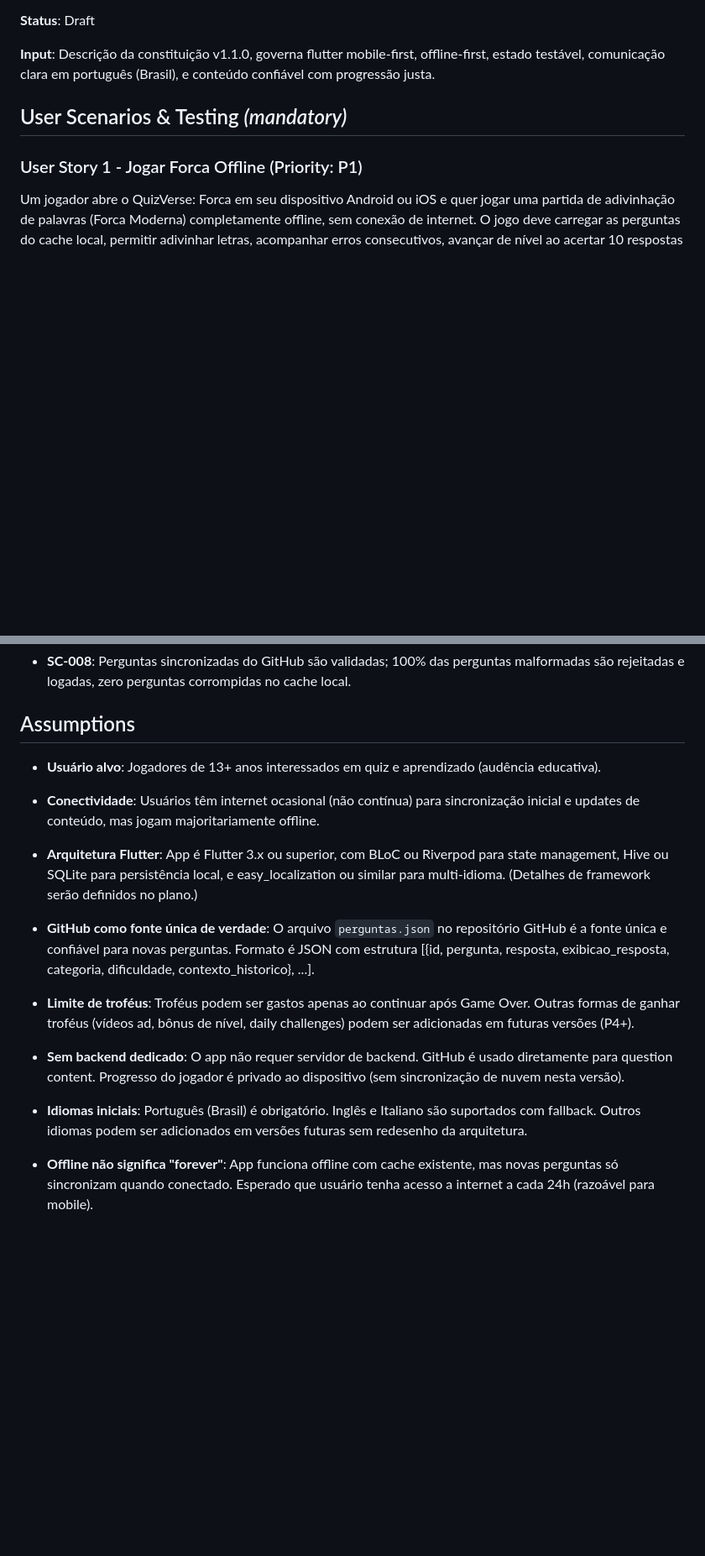
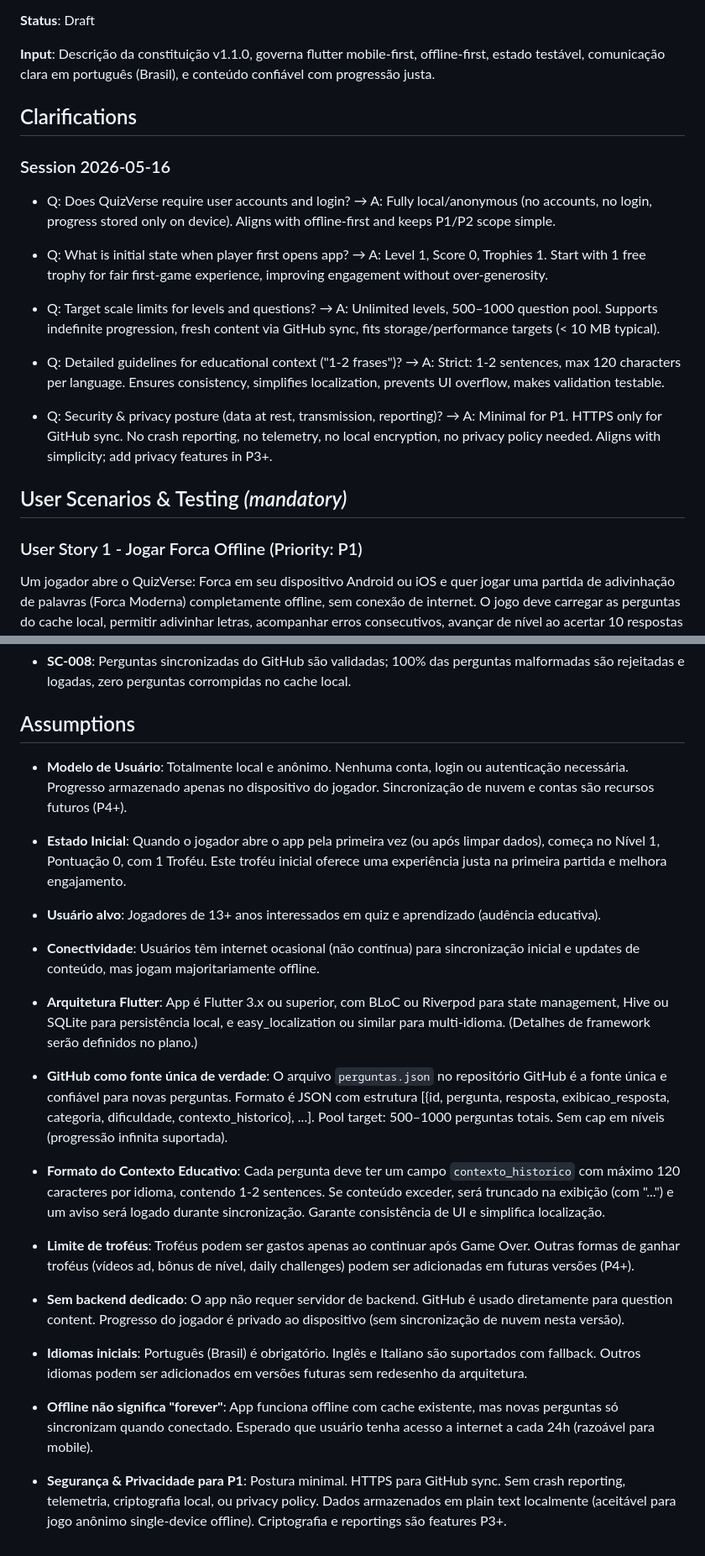
Before and after one commit to colliplanura/quizz, a Markdown page: specs/001-quizverse-forca/spec.md, 2 parts joined by grey strips. Shown at 84% size. Drawn GitHub-style; blank space fills up the shorter version.

Commit message:
Integrar 5 esclarecimentos ao spec QuizVerse: modelo usuário local/anônimo, estado inicial L1/S0/T1, 500-1000 perguntas, contexto educativo (1-2 frases/120 chars), segurança P1 (HTTPS)

```diff
--- a/specs/001-quizverse-forca/spec.md
+++ b/specs/001-quizverse-forca/spec.md
@@ -13,6 +13,31 @@
 **Input**: Descrição da constituição v1.1.0, governa flutter mobile-first,
 offline-first, estado testável, comunicação clara em português (Brasil), e
 conteúdo confiável com progressão justa.
+
+## Clarifications
+
+### Session 2026-05-16
+
+- Q: Does QuizVerse require user accounts and login? → A: Fully local/anonymous
+  (no accounts, no login, progress stored only on device). Aligns with
+  offline-first and keeps P1/P2 scope simple.
+
+- Q: What is initial state when player first opens app? → A: Level 1, Score 0,
+  Trophies 1. Start with 1 free trophy for fair first-game experience,
+  improving engagement without over-generosity.
+
+- Q: Target scale limits for levels and questions? → A: Unlimited levels,
+  500–1000 question pool. Supports indefinite progression, fresh content via
+  GitHub sync, fits storage/performance targets (< 10 MB typical).
+
+- Q: Detailed guidelines for educational context ("1-2 frases")? → A: Strict:
+  1-2 sentences, max 120 characters per language. Ensures consistency,
+  simplifies localization, prevents UI overflow, makes validation testable.
+
+- Q: Security & privacy posture (data at rest, transmission, reporting)? → A:
+  Minimal for P1. HTTPS only for GitHub sync. No crash reporting, no telemetry,
+  no local encryption, no privacy policy needed. Aligns with simplicity; add
+  privacy features in P3+.
 
 ## User Scenarios & Testing *(mandatory)*
 
@@ -316,6 +347,15 @@ para português (Brasil) sem erros.
 
 ## Assumptions
 
+- **Modelo de Usuário**: Totalmente local e anônimo. Nenhuma conta, login ou
+  autenticação necessária. Progresso armazenado apenas no dispositivo do
+  jogador. Sincronização de nuvem e contas são recursos futuros (P4+).
+
+- **Estado Inicial**: Quando o jogador abre o app pela primeira vez (ou após
+  limpar dados), começa no Nível 1, Pontuação 0, com 1 Troféu. Este troféu
+  inicial oferece uma experiência justa na primeira partida e melhora
+  engajamento.
+
 - **Usuário alvo**: Jogadores de 13+ anos interessados em quiz e aprendizado
   (audência educativa).
 
@@ -331,7 +371,14 @@ para português (Brasil) sem erros.
 - **GitHub como fonte única de verdade**: O arquivo `perguntas.json` no
   repositório GitHub é a fonte única e confiável para novas perguntas. Formato
   é JSON com estrutura [{id, pergunta, resposta, exibicao_resposta, categoria,
-  dificuldade, contexto_historico}, ...].
+  dificuldade, contexto_historico}, ...]. Pool target: 500–1000 perguntas
+  totais. Sem cap em níveis (progressão infinita suportada).
+
+- **Formato do Contexto Educativo**: Cada pergunta deve ter um campo
+  `contexto_historico` com máximo 120 caracteres por idioma, contendo 1-2
+  sentences. Se conteúdo exceder, será truncado na exibição (com "...") e um
+  aviso será logado durante sincronização. Garante consistência de UI e
+  simplifica localização.
 
 - **Limite de troféus**: Troféus podem ser gastos apenas ao continuar após Game
   Over. Outras formas de ganhar troféus (vídeos ad, bônus de nível, daily
@@ -348,3 +395,8 @@ para português (Brasil) sem erros.
 - **Offline não significa "forever"**: App funciona offline com cache existente,
   mas novas perguntas só sincronizam quando conectado. Esperado que usuário
   tenha acesso a internet a cada 24h (razoável para mobile).
+
+- **Segurança & Privacidade para P1**: Postura minimal. HTTPS para GitHub sync.
+  Sem crash reporting, telemetria, criptografia local, ou privacy policy. Dados
+  armazenados em plain text localmente (aceitável para jogo anônimo
+  single-device offline). Criptografia e reportings são features P3+.
```
Also changed, not shown: other parts of specs/001-quizverse-forca/spec.md (+8 -2 lines).
